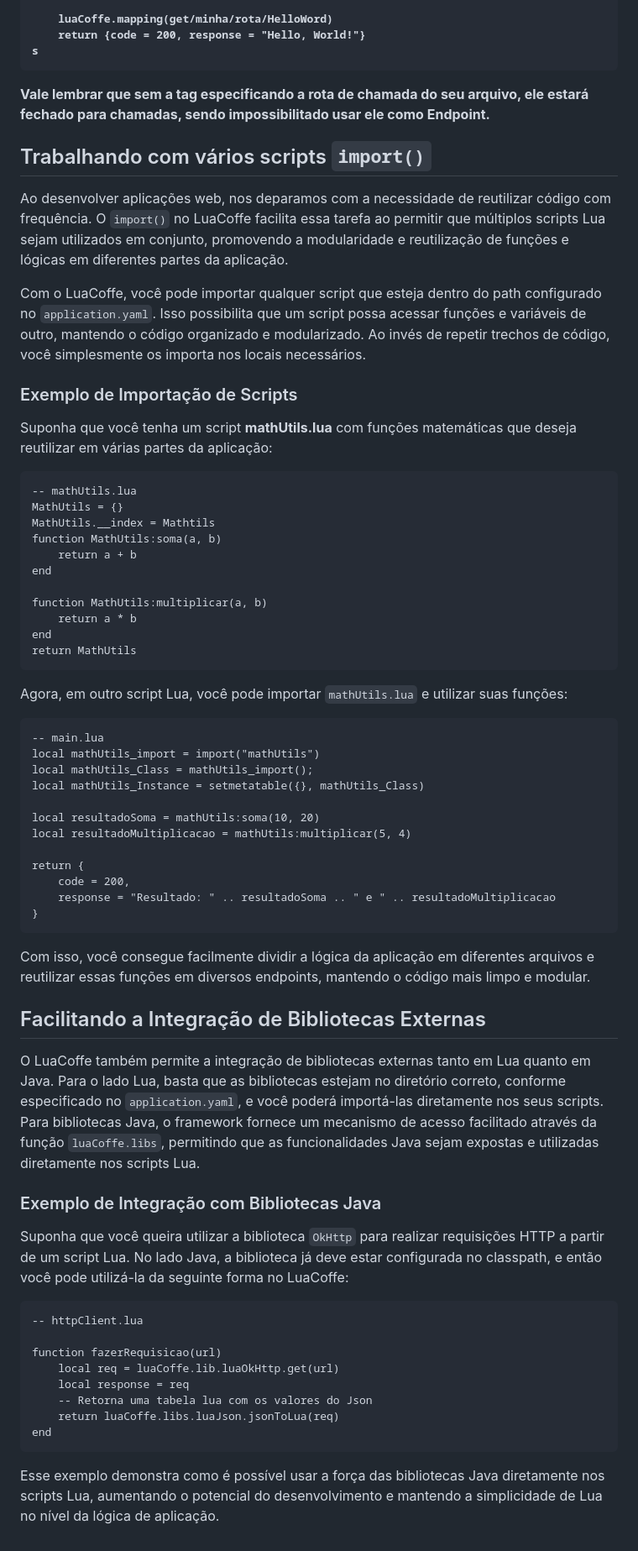
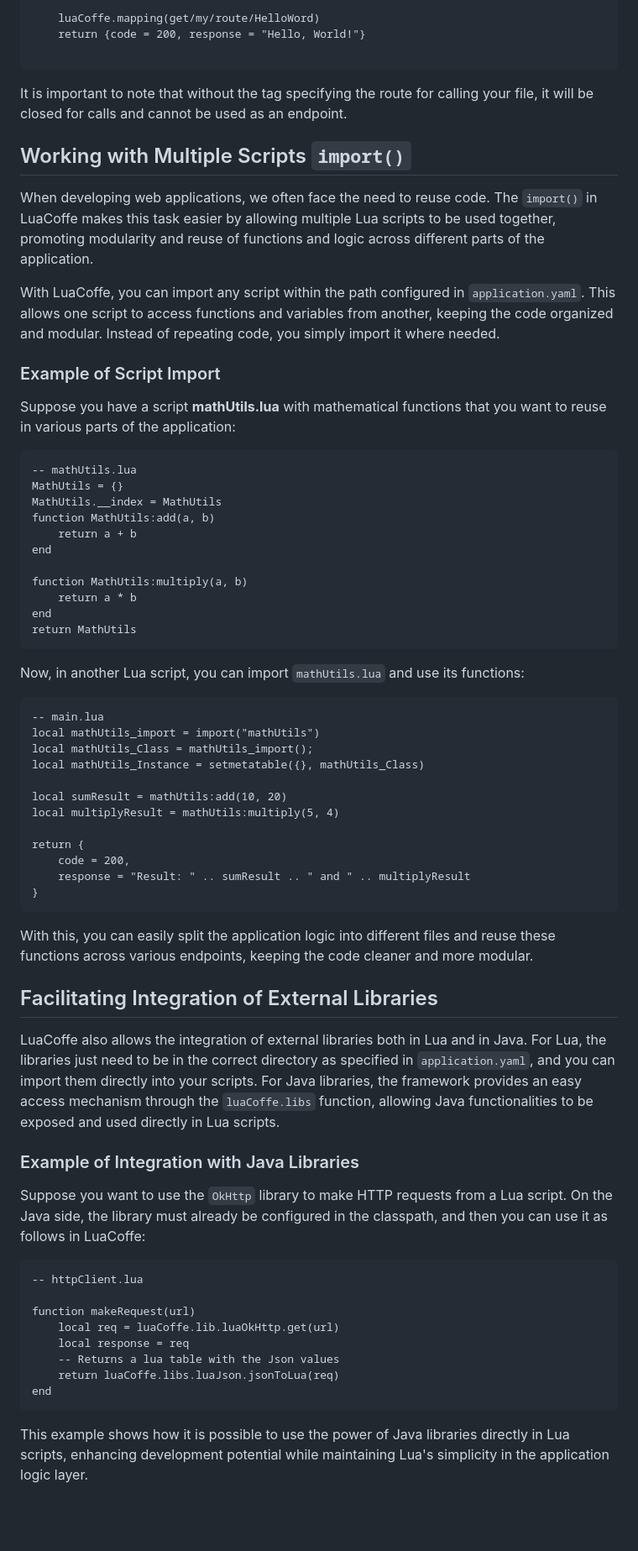
Before and after one commit to EricksonLOOP/LuaCoffe, a Markdown page: README.md, the part around one of its changes. Shown at 84% size. Drawn GitHub-style; blank space fills up the shorter version.

```diff
--- a/README.md
+++ b/README.md
@@ -77,65 +76,65 @@ Ex: <b>HelloWorld.lua</br>
 <pre>
 <code>
-    luaCoffe.mapping(get/minha/rota/HelloWord)
+    luaCoffe.mapping(get/my/route/HelloWord)
     return {code = 200, response = "Hello, World!"}
-</code>s
+</code>
 </pre>
 </br>
-Vale lembrar que sem a tag especificando a rota de chamada do seu arquivo, ele estará fechado para chamadas, sendo impossibilitado usar ele como Endpoint.
+It is important to note that without the tag specifying the route for calling your file, it will be closed for calls and cannot be used as an endpoint.
 </p>
-<h2>Trabalhando com vários scripts <code>import()</code></h2>
-<p>Ao desenvolver aplicações web, nos deparamos com a necessidade de reutilizar código com frequência. O <code>import()</code> no LuaCoffe facilita essa tarefa ao permitir que múltiplos scripts Lua sejam utilizados em conjunto, promovendo a modularidade e reutilização de funções e lógicas em diferentes partes da aplicação.</p>
+<h2>Working with Multiple Scripts <code>import()</code></h2>
+<p>When developing web applications, we often face the need to reuse code. The <code>import()</code> in LuaCoffe makes this task easier by allowing multiple Lua scripts to be used together, promoting modularity and reuse of functions and logic across different parts of the application.</p>
 
-<p>Com o LuaCoffe, você pode importar qualquer script que esteja dentro do path configurado no <code>application.yaml</code>. Isso possibilita que um script possa acessar funções e variáveis de outro, mantendo o código organizado e modularizado. Ao invés de repetir trechos de código, você simplesmente os importa nos locais necessários.</p>
+<p>With LuaCoffe, you can import any script within the path configured in <code>application.yaml</code>. This allows one script to access functions and variables from another, keeping the code organized and modular. Instead of repeating code, you simply import it where needed.</p>
 
-<h3>Exemplo de Importação de Scripts</h3>
-<p>Suponha que você tenha um script <b>mathUtils.lua</b> com funções matemáticas que deseja reutilizar em várias partes da aplicação:</p>
+<h3>Example of Script Import</h3>
+<p>Suppose you have a script <b>mathUtils.lua</b> with mathematical functions that you want to reuse in various parts of the application:</p>
 
 <pre><code>-- mathUtils.lua
 MathUtils = {}
-MathUtils.__index = Mathtils
-function MathUtils:soma(a, b)
+MathUtils.__index = MathUtils
+function MathUtils:add(a, b)
     return a + b
 end
 
-function MathUtils:multiplicar(a, b)
+function MathUtils:multiply(a, b)
     return a * b
 end
 return MathUtils
 </code></pre>
 
-<p>Agora, em outro script Lua, você pode importar <code>mathUtils.lua</code> e utilizar suas funções:</p>
+<p>Now, in another Lua script, you can import <code>mathUtils.lua</code> and use its functions:</p>
 
 <pre><code>-- main.lua
 local mathUtils_import = import("mathUtils")
 local mathUtils_Class = mathUtils_import();
 local mathUtils_Instance = setmetatable({}, mathUtils_Class)
 
-local resultadoSoma = mathUtils:soma(10, 20)
-local resultadoMultiplicacao = mathUtils:multiplicar(5, 4)
+local sumResult = mathUtils:add(10, 20)
+local multiplyResult = mathUtils:multiply(5, 4)
 
 return {
     code = 200,
-    response = "Resultado: " .. resultadoSoma .. " e " .. resultadoMultiplicacao
+    response = "Result: " .. sumResult .. " and " .. multiplyResult
 }
 </code></pre>
 
-<p>Com isso, você consegue facilmente dividir a lógica da aplicação em diferentes arquivos e reutilizar essas funções em diversos endpoints, mantendo o código mais limpo e modular.</p>
+<p>With this, you can easily split the application logic into different files and reuse these functions across various endpoints, keeping the code cleaner and more modular.</p>
 
-<h2>Facilitando a Integração de Bibliotecas Externas</h2>
-<p>O LuaCoffe também permite a integração de bibliotecas externas tanto em Lua quanto em Java. Para o lado Lua, basta que as bibliotecas estejam no diretório correto, conforme especificado no <code>application.yaml</code>, e você poderá importá-las diretamente nos seus scripts. Para bibliotecas Java, o framework fornece um mecanismo de acesso facilitado através da função <code>luaCoffe.libs</code>, permitindo que as funcionalidades Java sejam expostas e utilizadas diretamente nos scripts Lua.</p>
+<h2>Facilitating Integration of External Libraries</h2>
+<p>LuaCoffe also allows the integration of external libraries both in Lua and in Java. For Lua, the libraries just need to be in the correct directory as specified in <code>application.yaml</code>, and you can import them directly into your scripts. For Java libraries, the framework provides an easy access mechanism through the <code>luaCoffe.libs</code> function, allowing Java functionalities to be exposed and used directly in Lua scripts.</p>
 
-<h3>Exemplo de Integração com Bibliotecas Java</h3>
-<p>Suponha que você queira utilizar a biblioteca <code>OkHttp</code> para realizar requisições HTTP a partir de um script Lua. No lado Java, a biblioteca já deve estar configurada no classpath, e então você pode utilizá-la da seguinte forma no LuaCoffe:</p>
+<h3>Example of Integration with Java Libraries</h3>
+<p>Suppose you want to use the <code>OkHttp</code> library to make HTTP requests from a Lua script. On the Java side, the library must already be configured in the classpath, and then you can use it as follows in LuaCoffe:</p>
 
 <pre><code>-- httpClient.lua
 
-function fazerRequisicao(url)
+function makeRequest(url)
     local req = luaCoffe.lib.luaOkHttp.get(url)
     local response = req
-    -- Retorna uma tabela lua com os valores do Json
+    -- Returns a lua table with the Json values
     return luaCoffe.libs.luaJson.jsonToLua(req)
 end
 </code></pre>
 
-<p>Esse exemplo demonstra como é possível usar a força das bibliotecas Java diretamente nos scripts Lua, aumentando o potencial do desenvolvimento e mantendo a simplicidade de Lua no nível da lógica de aplicação.</p>
+<p>This example shows how it is possible to use the power of Java libraries directly in Lua scripts, enhancing development potential while maintaining Lua's simplicity in the application logic layer.</p>
```
Also changed, not shown: other parts of README.md (+34 -35 lines).
